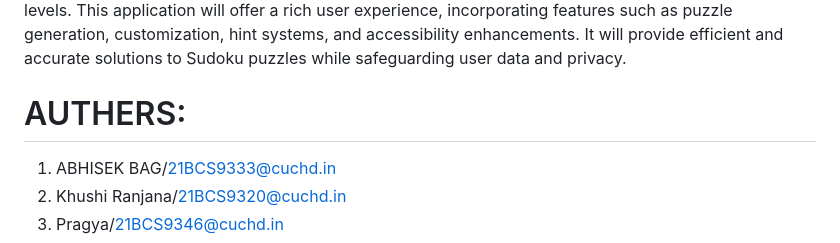
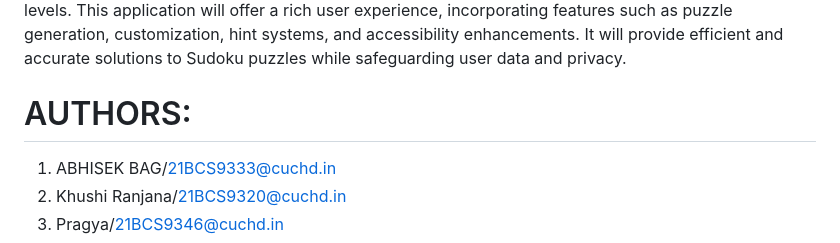
Before and after one commit to Abhisekbag1/Sudoku-Solver-Backtracking-Algorithms-for-Puzzles-of-Every-Complexity, a Markdown page: README.md, the part around the change. Drawn GitHub-style.

```diff
--- a/README.md
+++ b/README.md
@@ -101,7 +101,7 @@ user experience, incorporating features such as puzzle generation, customization
 systems, and accessibility enhancements. It will provide efficient and accurate
 solutions to Sudoku puzzles while safeguarding user data and privacy.
 
-# AUTHERS:
+# AUTHORS:
 1. ABHISEK BAG/21BCS9333@cuchd.in
 2. Khushi Ranjana/21BCS9320@cuchd.in
 3. Pragya/21BCS9346@cuchd.in
```
